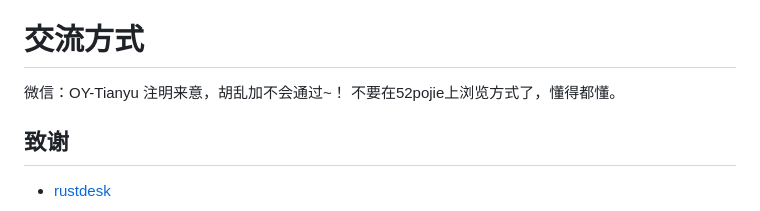
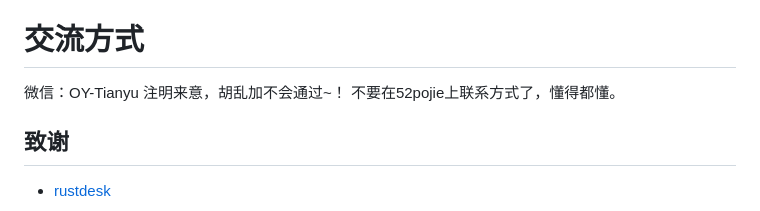
Before and after one commit to v5star/rustdesk-api, a Markdown page: README.md, the part around the change. Drawn GitHub-style.

Commit message:
更新联系方式

```diff
--- a/README.md
+++ b/README.md
@@ -83,7 +83,7 @@ rustdesk远控软件自建API服务器，rustdesk地址薄服务接口，自己
 # 交流方式
    微信：OY-Tianyu
    注明来意，胡乱加不会通过~！
-   不要在52pojie上浏览方式了，懂得都懂。
+   不要在52pojie上联系方式了，懂得都懂。
 
 ## 致谢
 - [rustdesk](https://github.com/rustdesk)
```
